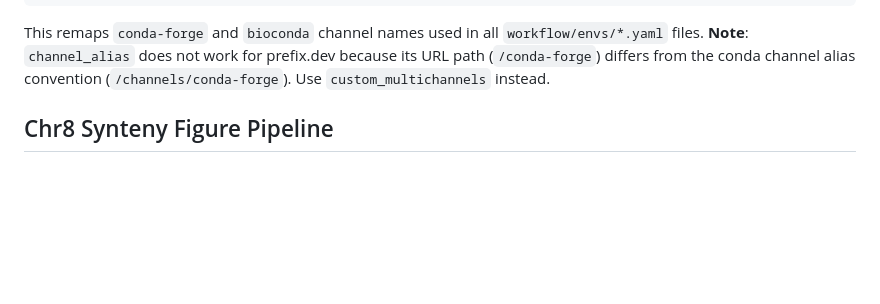
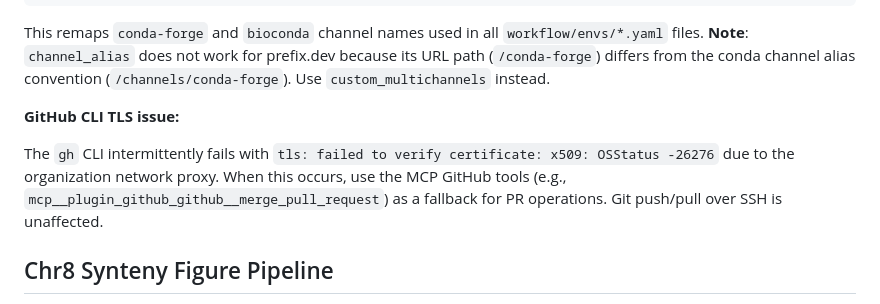
Before and after one commit to nate-d-olson/q100-variant-benchmark-paper, a Markdown page: CLAUDE.md, the part around the change. Drawn GitHub-style; blank space fills up the shorter version.

Commit message:
docs: add gh CLI TLS workaround to CLAUDE.md
Document the intermittent TLS certificate verification failure
with gh CLI due to org network proxy, and the MCP GitHub tools
fallback.

Co-Authored-By: Claude Opus 4.6 <noreply@anthropic.com>

```diff
--- a/CLAUDE.md
+++ b/CLAUDE.md
@@ -99,6 +99,10 @@ default_channels: []
 This remaps `conda-forge` and `bioconda` channel names used in all `workflow/envs/*.yaml` files.
 **Note**: `channel_alias` does not work for prefix.dev because its URL path (`/conda-forge`) differs
 from the conda channel alias convention (`/channels/conda-forge`). Use `custom_multichannels` instead.
+
+**GitHub CLI TLS issue:**
+
+The `gh` CLI intermittently fails with `tls: failed to verify certificate: x509: OSStatus -26276` due to the organization network proxy. When this occurs, use the MCP GitHub tools (e.g., `mcp__plugin_github_github__merge_pull_request`) as a fallback for PR operations. Git push/pull over SSH is unaffected.
 
 ## Chr8 Synteny Figure Pipeline
 
```
